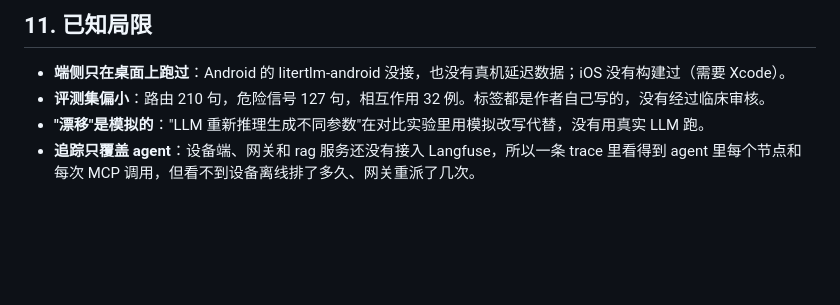
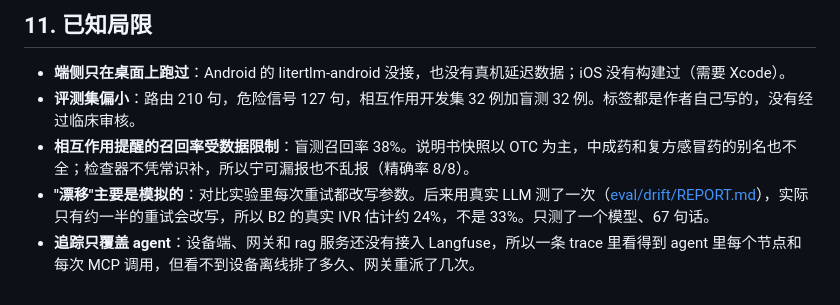
Before and after one commit to HongWangCheang/MedSync, a Markdown page: docs/architecture.md, the part around the change. Drawn GitHub-style; blank space fills up the shorter version.

```diff
--- a/docs/architecture.md
+++ b/docs/architecture.md
@@ -211,6 +211,7 @@ agent 接入了 Langfuse（`tracing.py`）。没有配置密钥时，追踪完
 ## 11. 已知局限
 
 - **端侧只在桌面上跑过**：Android 的 litertlm-android 没接，也没有真机延迟数据；iOS 没有构建过（需要 Xcode）。
-- **评测集偏小**：路由 210 句，危险信号 127 句，相互作用 32 例。标签都是作者自己写的，没有经过临床审核。
-- **"漂移"是模拟的**："LLM 重新推理生成不同参数"在对比实验里用模拟改写代替，没有用真实 LLM 跑。
+- **评测集偏小**：路由 210 句，危险信号 127 句，相互作用开发集 32 例加盲测 32 例。标签都是作者自己写的，没有经过临床审核。
+- **相互作用提醒的召回率受数据限制**：盲测召回率 38%。说明书快照以 OTC 为主，中成药和复方感冒药的别名也不全；检查器不凭常识补，所以宁可漏报也不乱报（精确率 8/8）。
+- **"漂移"主要是模拟的**：对比实验里每次重试都改写参数。后来用真实 LLM 测了一次（[eval/drift/REPORT.md](../eval/drift/REPORT.md)），实际只有约一半的重试会改写，所以 B2 的真实 IVR 估计约 24%，不是 33%。只测了一个模型、67 句话。
 - **追踪只覆盖 agent**：设备端、网关和 rag 服务还没有接入 Langfuse，所以一条 trace 里看得到 agent 里每个节点和每次 MCP 调用，但看不到设备离线排了多久、网关重派了几次。
```
Also changed, not shown: README.md (+17 -4 lines), docs/开发计划.md (+3 -2 lines), eval/drift/REPORT.md (added, +43 -0 lines), docs/screenshots/11-no-label-pair.png (added), 13 other files.
